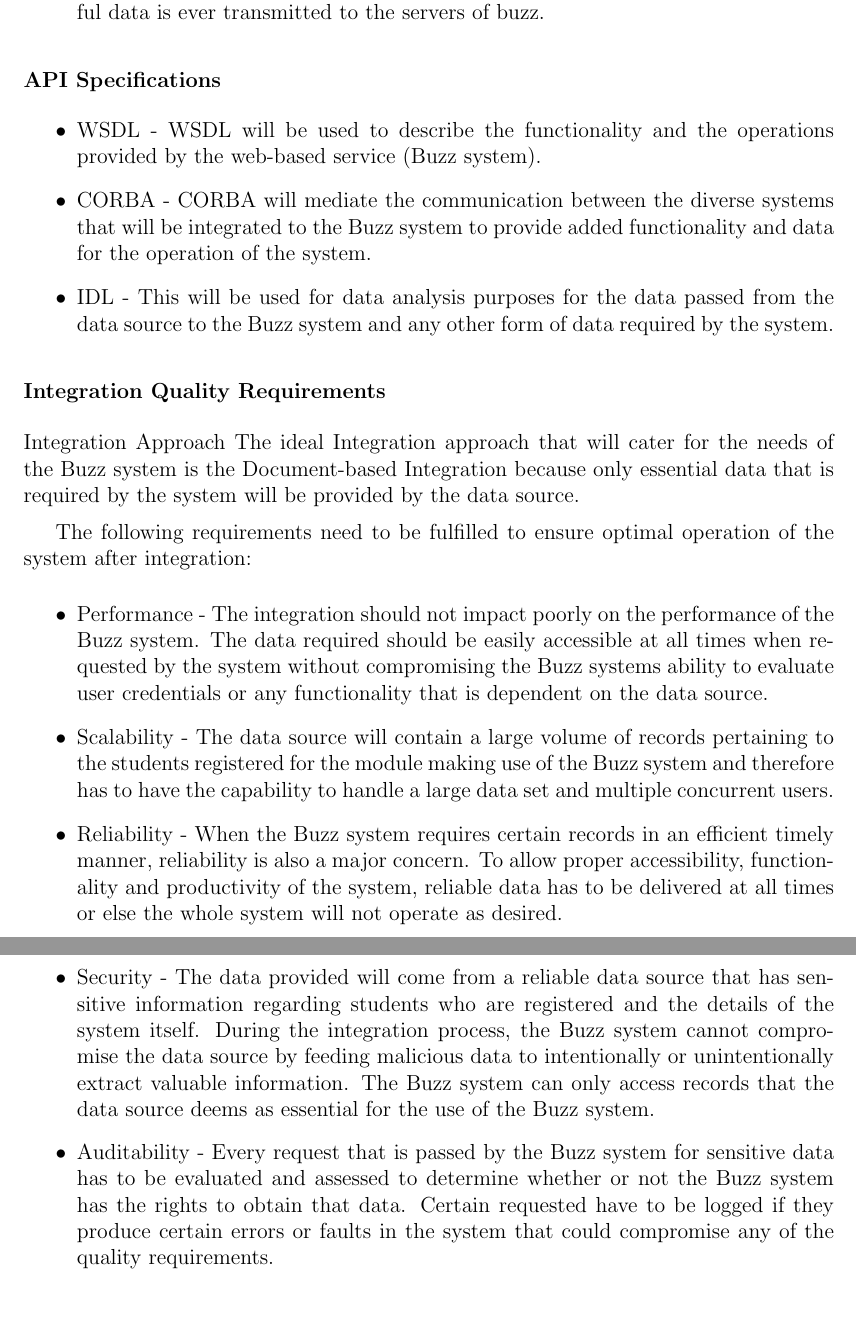
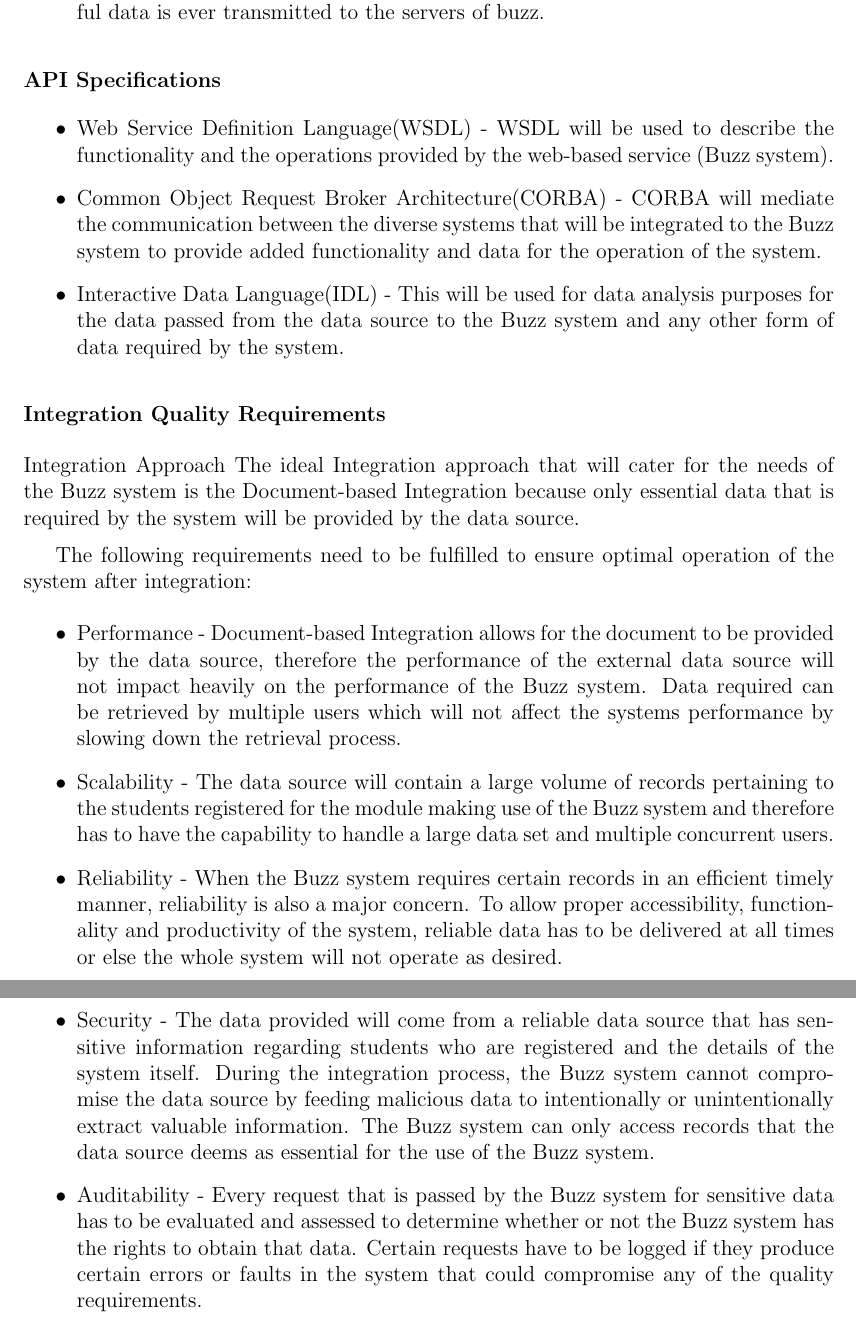
Before and after one commit to CostaxCoffee/Cos301-phase-2-group-4-a, a LaTeX document (ArchitecturalRequirements_Group4_a.tex, which reads IntegrationRequirements.tex): two parts of pages 6 and 7 of 11, joined at a grey line, cut so that both start at the same text. Compiled offline with pdfLaTeX.

Commit message:
Integration Requirements Update.

```diff
--- a/IntegrationRequirements.tex
+++ b/IntegrationRequirements.tex
@@ -21,9 +21,9 @@
 
 \subsubsection{API Specifications}
 \begin{itemize}
-\item WSDL - WSDL will be used to describe the functionality and the operations provided by the web-based service (Buzz system).
-\item CORBA - CORBA will mediate the communication between the diverse systems that will be integrated to the Buzz system to provide added functionality and data for the operation of the system.
-\item IDL - This will be used for data analysis purposes for the data passed from the data source to the Buzz system and any other form of data required by the system.
+\item Web Service Definition Language(WSDL) - WSDL will be used to describe the functionality and the operations provided by the web-based service (Buzz system).
+\item Common Object Request Broker Architecture(CORBA) - CORBA will mediate the communication between the diverse systems that will be integrated to the Buzz system to provide added functionality and data for the operation of the system.
+\item Interactive Data Language(IDL) - This will be used for data analysis purposes for the data passed from the data source to the Buzz system and any other form of data required by the system.
 \end{itemize}
 
 \subsubsection{Integration Quality Requirements}
@@ -35,9 +35,9 @@ The ideal Integration approach that will cater for the needs of the Buzz system
 The following requirements need to be fulfilled to ensure optimal operation of the system after integration:
 \begin{itemize}
 
-\item Performance - The integration should not impact poorly on the performance of the Buzz system. The data required should be easily accessible at all times when requested by the system without compromising the Buzz systems ability to evaluate user credentials or any functionality that is dependent on the data source.
+\item Performance - Document-based Integration allows for the document to be provided by the data source, therefore the performance of the external data source will not impact heavily on the performance of the Buzz system. Data required can be retrieved by multiple users which will not affect the systems performance by slowing down the retrieval process.
 \item Scalability - The data source will contain a large volume of records pertaining to the students registered for the module making use of the Buzz system and therefore has to have the capability to handle a large data set and multiple concurrent users.
 \item Reliability - When the Buzz system requires certain records in an efficient timely manner, reliability is also a major concern. To allow proper accessibility, functionality and productivity of the system, reliable data has to be delivered at all times or else the whole system will not operate as desired.
 \item Security - The data provided will come from a reliable data source that has sensitive information regarding students who are registered and the details of the system itself. During the integration process, the Buzz system cannot compromise the data source by feeding malicious data to intentionally or unintentionally extract valuable information. The Buzz system can only access records that the data source deems as essential for the use of the Buzz system.
-\item Auditability - Every request that is passed by the Buzz system for sensitive data has to be evaluated and assessed to determine whether or not the Buzz system has the rights to obtain that data. Certain requested have to be logged if they produce certain errors or faults in the system that could compromise any of the quality requirements.
+\item Auditability - Every request that is passed by the Buzz system for sensitive data has to be evaluated and assessed to determine whether or not the Buzz system has the rights to obtain that data. Certain requests have to be logged if they produce certain errors or faults in the system that could compromise any of the quality requirements.
 \end{itemize}
```
